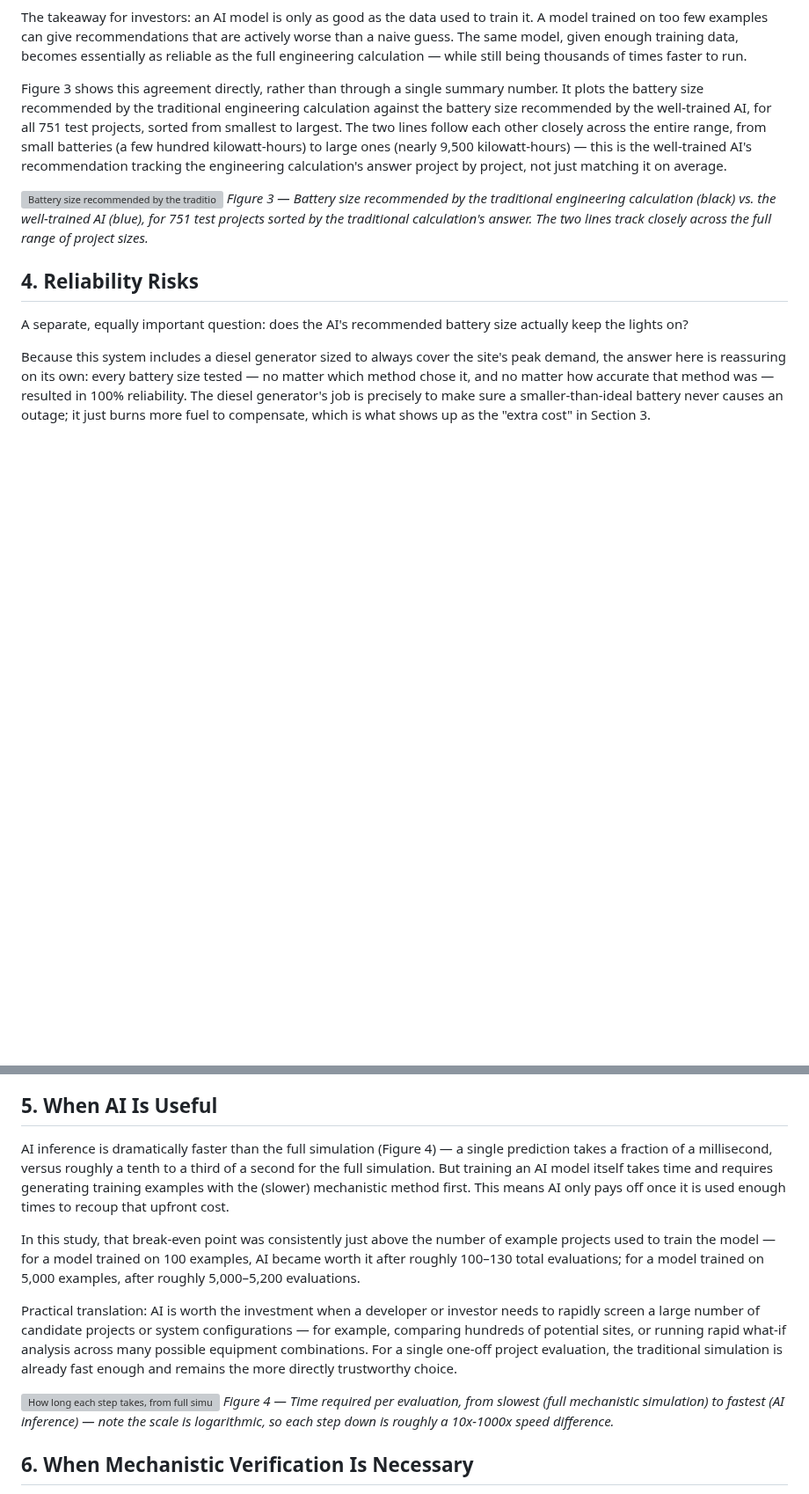
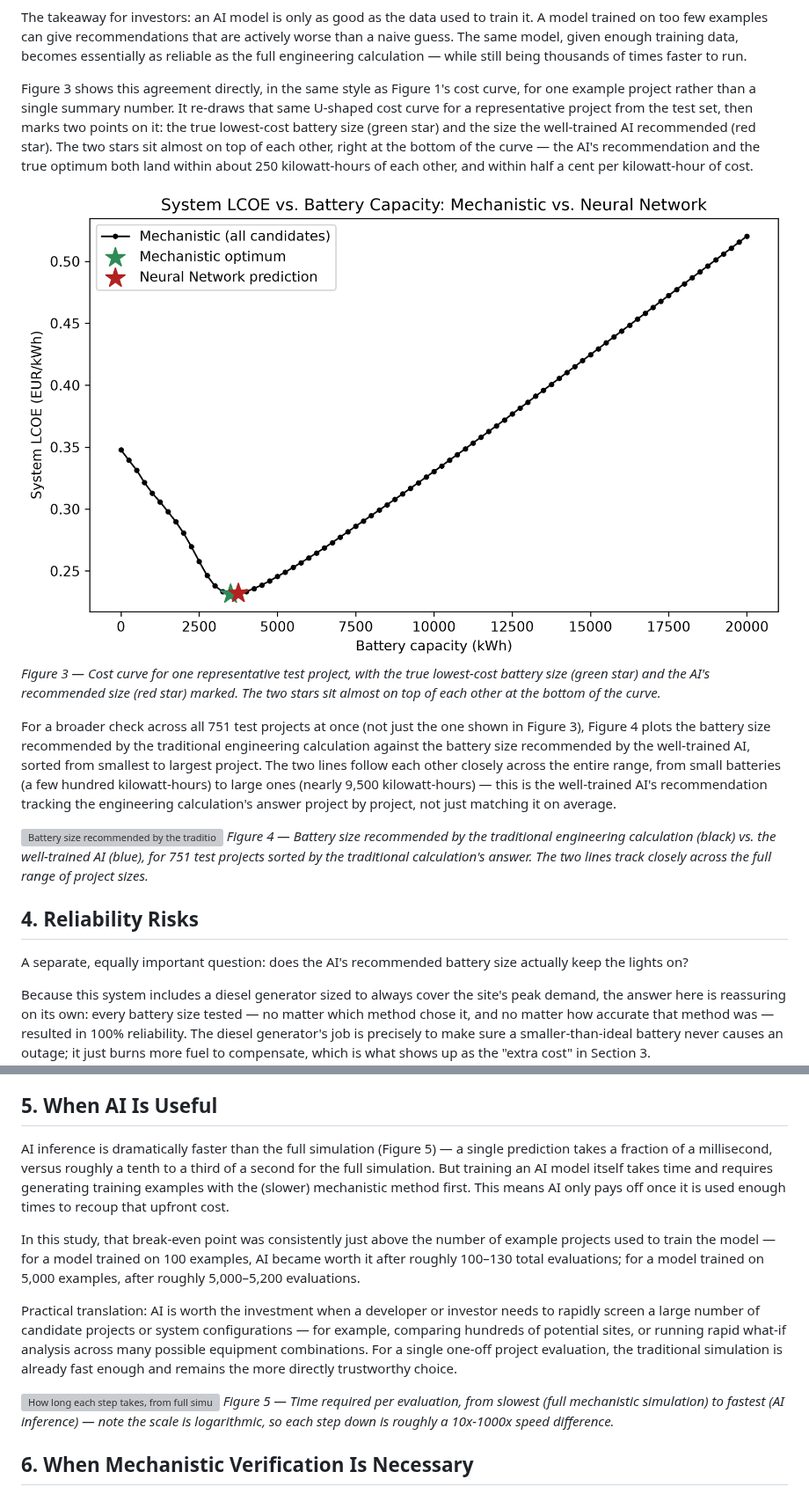
Before and after one commit to sulhos/Leonardo-Assignment, a Markdown page: reports/decision_maker_report.md, 2 parts joined by grey strips. Shown at 88% size. Rendered like a GitHub page; pictures changed too: outputs/figures/32_system_lcoe_curve_with_nn_prediction_full.png (added); blank space fills up the shorter version; grey boxes are pictures that could not be loaded.

```diff
--- a/reports/decision_maker_report.md
+++ b/reports/decision_maker_report.md
@@ -90,17 +90,29 @@ than a naive guess. The same model, given enough training data, becomes essentia
 as reliable as the full engineering calculation — while still being thousands of
 times faster to run.
 
-Figure 3 shows this agreement directly, rather than through a single summary number.
-It plots the battery size recommended by the traditional engineering calculation
-against the battery size recommended by the well-trained AI, for all 751 test
-projects, sorted from smallest to largest. The two lines follow each other closely
-across the entire range, from small batteries (a few hundred kilowatt-hours) to
-large ones (nearly 9,500 kilowatt-hours) — this is the well-trained AI's
-recommendation tracking the engineering calculation's answer project by project, not
-just matching it on average.
+Figure 3 shows this agreement directly, in the same style as Figure 1's cost curve, for
+one example project rather than a single summary number. It re-draws that same
+U-shaped cost curve for a representative project from the test set, then marks two
+points on it: the true lowest-cost battery size (green star) and the size the
+well-trained AI recommended (red star). The two stars sit almost on top of each
+other, right at the bottom of the curve — the AI's recommendation and the true
+optimum both land within about 250 kilowatt-hours of each other, and within half a
+cent per kilowatt-hour of cost.
+
+![System cost of electricity vs. battery size for one example project, with the true optimum and the AI's recommendation both marked](../outputs/figures/32_system_lcoe_curve_with_nn_prediction_full.png)
+*Figure 3 — Cost curve for one representative test project, with the true lowest-cost battery size (green star) and the AI's recommended size (red star) marked. The two stars sit almost on top of each other at the bottom of the curve.*
+
+For a broader check across all 751 test projects at once (not just the one shown in
+Figure 3), Figure 4 plots the battery size recommended by the traditional engineering
+calculation against the battery size recommended by the well-trained AI, sorted from
+smallest to largest project. The two lines follow each other closely across the
+entire range, from small batteries (a few hundred kilowatt-hours) to large ones
+(nearly 9,500 kilowatt-hours) — this is the well-trained AI's recommendation tracking
+the engineering calculation's answer project by project, not just matching it on
+average.
 
 ![Battery size recommended by the traditional method vs. by the well-trained AI, across 751 test projects](../outputs/figures/30_capacity_comparison_neural_network_full.png)
-*Figure 3 — Battery size recommended by the traditional engineering calculation (black) vs. the well-trained AI (blue), for 751 test projects sorted by the traditional calculation's answer. The two lines track closely across the full range of project sizes.*
+*Figure 4 — Battery size recommended by the traditional engineering calculation (black) vs. the well-trained AI (blue), for 751 test projects sorted by the traditional calculation's answer. The two lines track closely across the full range of project sizes.*
 
 ## 4. Reliability Risks
 
@@ -125,7 +137,7 @@ part of the standard design.)
 
 ## 5. When AI Is Useful
 
-AI inference is dramatically faster than the full simulation (Figure 4) — a single
+AI inference is dramatically faster than the full simulation (Figure 5) — a single
 prediction takes a fraction of a millisecond, versus roughly a tenth to a third of a
 second for the full simulation. But training an AI model itself takes time and
 requires generating training examples with the (slower) mechanistic method first.
@@ -145,7 +157,7 @@ the traditional simulation is already fast enough and remains the more directly
 trustworthy choice.
 
 ![How long each step takes, from full simulation to AI prediction (log scale)](../outputs/figures/24_runtime_comparison.png)
-*Figure 4 — Time required per evaluation, from slowest (full mechanistic simulation) to fastest (AI inference) — note the scale is logarithmic, so each step down is roughly a 10x-1000x speed difference.*
+*Figure 5 — Time required per evaluation, from slowest (full mechanistic simulation) to fastest (AI inference) — note the scale is logarithmic, so each step down is roughly a 10x-1000x speed difference.*
 
 ## 6. When Mechanistic Verification Is Necessary
 
```
Also changed, not shown: reports/technical_report.md (+60 -4 lines), 6 other files.
